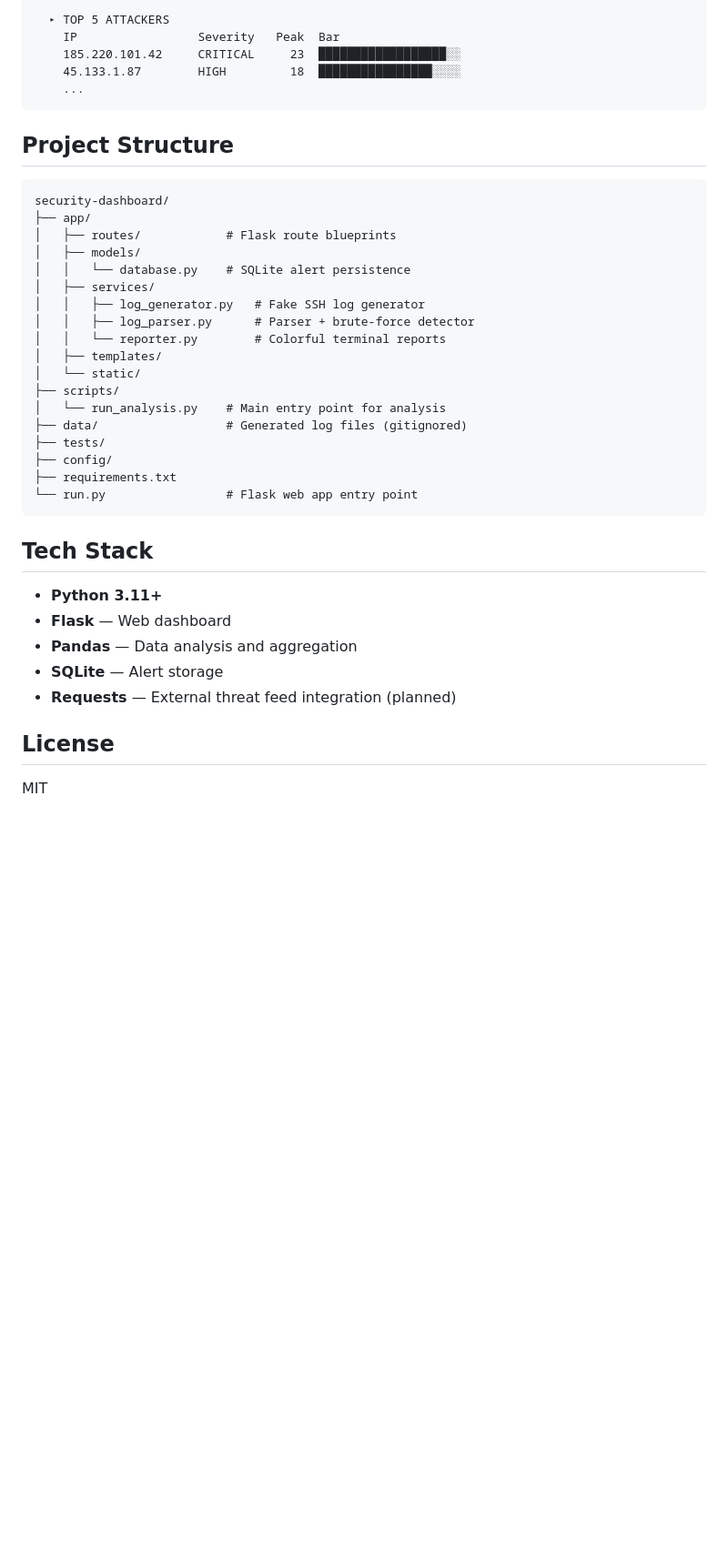
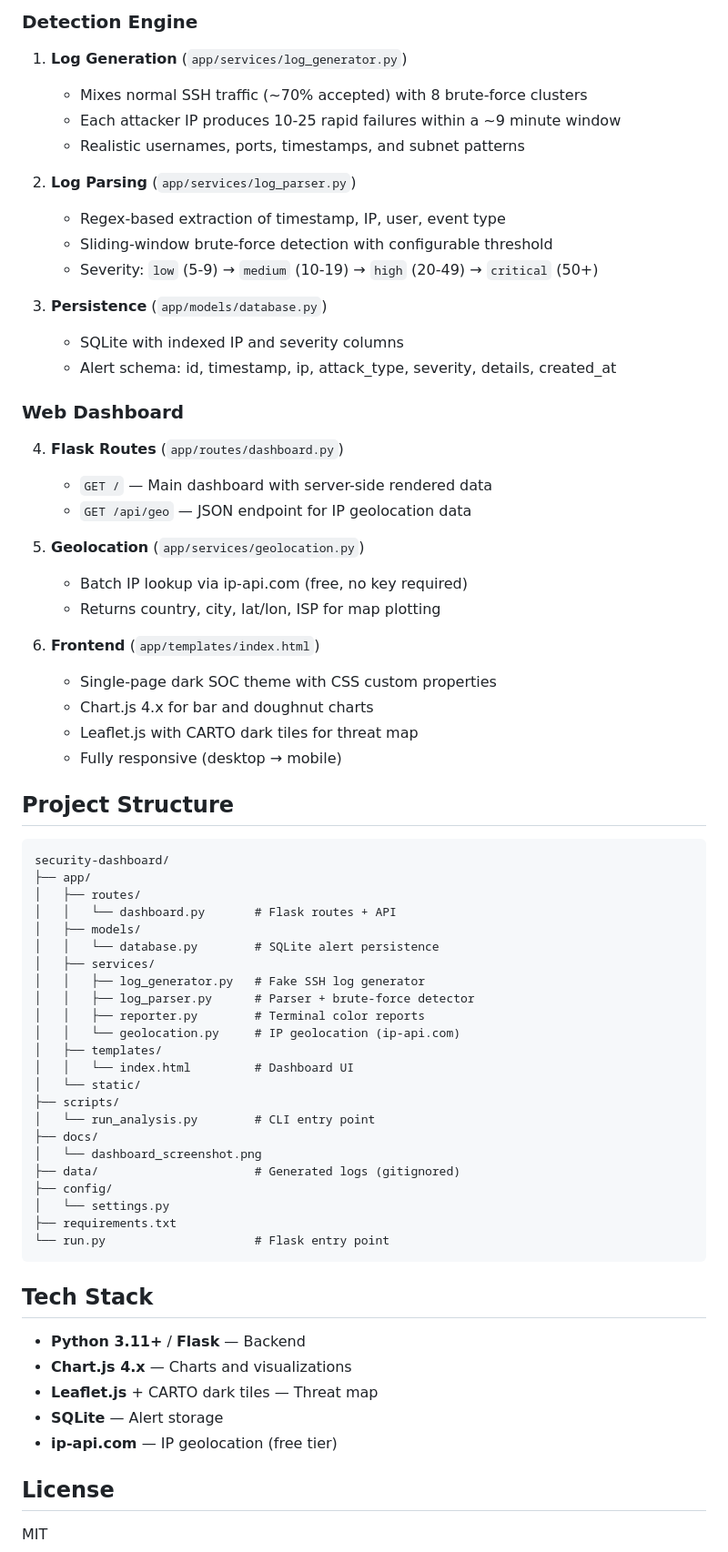
Before and after one commit to Wolfnicos/security-dashboard, a Markdown page: README.md, the part around one of its changes. Shown at 91% size. Rendered like a GitHub page; blank space fills up the shorter version.

````diff
--- a/README.md
+++ b/README.md
@@ -60,41 +46,71 @@ python scripts/run_analysis.py
 
-  ▸ TOP 5 ATTACKERS
-    IP                 Severity   Peak  Bar
-    185.220.101.42     CRITICAL     23  ██████████████████░░
-    45.133.1.87        HIGH         18  ████████████████░░░░
-    ...
-```
+### Detection Engine
+
+1. **Log Generation** (`app/services/log_generator.py`)
+   - Mixes normal SSH traffic (~70% accepted) with 8 brute-force clusters
+   - Each attacker IP produces 10-25 rapid failures within a ~9 minute window
+   - Realistic usernames, ports, timestamps, and subnet patterns
+
+2. **Log Parsing** (`app/services/log_parser.py`)
+   - Regex-based extraction of timestamp, IP, user, event type
+   - Sliding-window brute-force detection with configurable threshold
+   - Severity: `low` (5-9) → `medium` (10-19) → `high` (20-49) → `critical` (50+)
+
+3. **Persistence** (`app/models/database.py`)
+   - SQLite with indexed IP and severity columns
+   - Alert schema: id, timestamp, ip, attack_type, severity, details, created_at
+
+### Web Dashboard
+
+4. **Flask Routes** (`app/routes/dashboard.py`)
+   - `GET /` — Main dashboard with server-side rendered data
+   - `GET /api/geo` — JSON endpoint for IP geolocation data
+
+5. **Geolocation** (`app/services/geolocation.py`)
+   - Batch IP lookup via ip-api.com (free, no key required)
+   - Returns country, city, lat/lon, ISP for map plotting
+
+6. **Frontend** (`app/templates/index.html`)
+   - Single-page dark SOC theme with CSS custom properties
+   - Chart.js 4.x for bar and doughnut charts
+   - Leaflet.js with CARTO dark tiles for threat map
+   - Fully responsive (desktop → mobile)
 
 ## Project Structure
 
 ```
 security-dashboard/
 ├── app/
-│   ├── routes/            # Flask route blueprints
+│   ├── routes/
+│   │   └── dashboard.py       # Flask routes + API
 │   ├── models/
-│   │   └── database.py    # SQLite alert persistence
+│   │   └── database.py        # SQLite alert persistence
 │   ├── services/
 │   │   ├── log_generator.py   # Fake SSH log generator
 │   │   ├── log_parser.py      # Parser + brute-force detector
-│   │   └── reporter.py        # Colorful terminal reports
+│   │   ├── reporter.py        # Terminal color reports
+│   │   └── geolocation.py     # IP geolocation (ip-api.com)
 │   ├── templates/
+│   │   └── index.html         # Dashboard UI
 │   └── static/
 ├── scripts/
-│   └── run_analysis.py    # Main entry point for analysis
-├── data/                  # Generated log files (gitignored)
-├── tests/
+│   └── run_analysis.py        # CLI entry point
+├── docs/
+│   └── dashboard_screenshot.png
+├── data/                      # Generated logs (gitignored)
 ├── config/
+│   └── settings.py
 ├── requirements.txt
-└── run.py                 # Flask web app entry point
+└── run.py                     # Flask entry point
 ```
 
 ## Tech Stack
 
-- **Python 3.11+**
-- **Flask** — Web dashboard
-- **Pandas** — Data analysis and aggregation
+- **Python 3.11+** / **Flask** — Backend
+- **Chart.js 4.x** — Charts and visualizations
+- **Leaflet.js** + CARTO dark tiles — Threat map
 - **SQLite** — Alert storage
-- **Requests** — External threat feed integration (planned)
+- **ip-api.com** — IP geolocation (free tier)
 
 ## License
 
````
Also changed, not shown: other parts of README.md (+26 -40 lines), docs/dashboard_screenshot.png (added), 3 other files.
